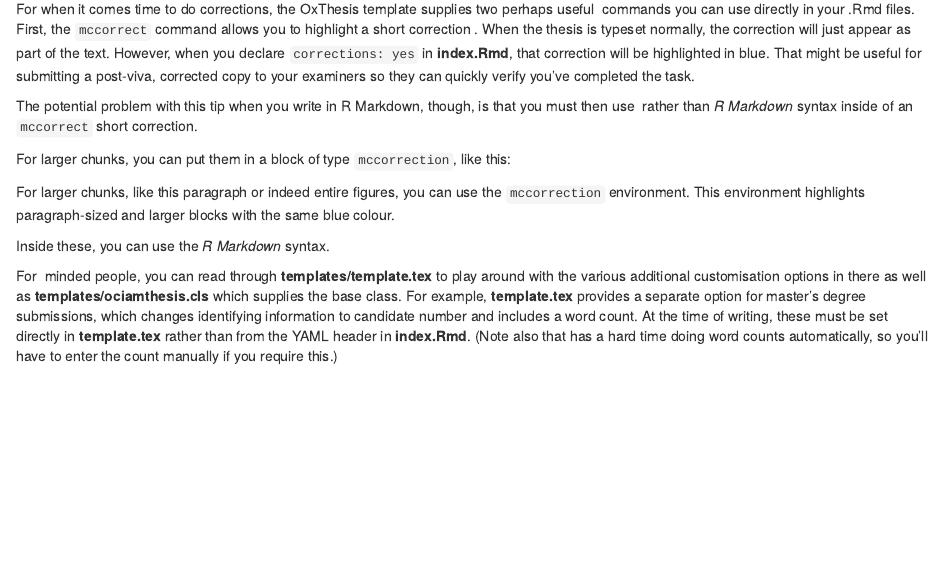
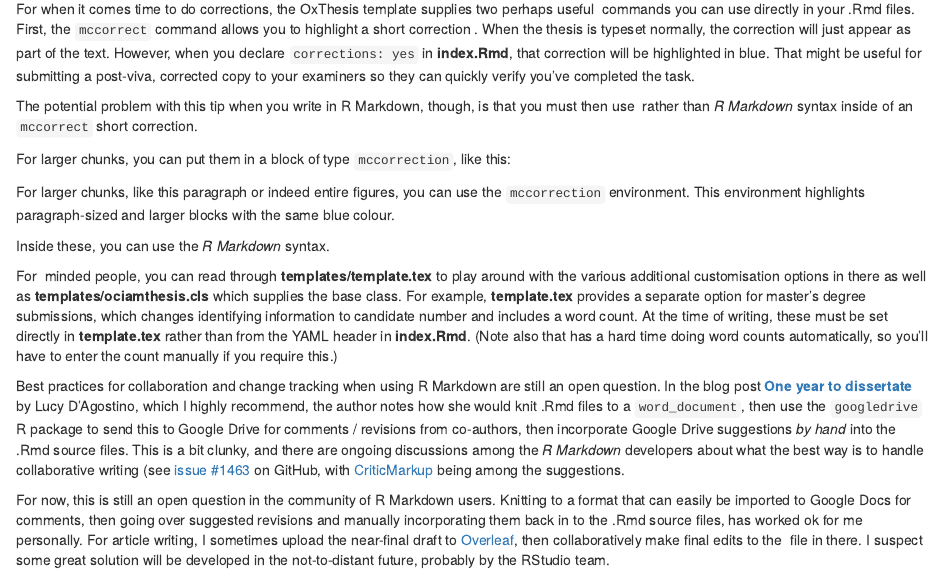
Before and after one commit to ulyngs/oxforddown, an R Markdown document (text/04-oxthesis.Rmd): the page in a window 1100 px wide, from 150 px down. Rendered offline with R 4.5, knitr and Pandoc, with nearby package versions.

Commit message:
add comments on collaborative writing best practices

```diff
--- a/text/04-oxthesis.Rmd
+++ b/text/04-oxthesis.Rmd
@@ -24,3 +24,7 @@ For larger chunks, like this paragraph or indeed entire figures, you can use the
 Inside these, you can use the _R Markdown_ syntax.
 
 For \LaTeX\ minded people, you can read through **templates/template.tex** to play around with the various additional customisation options in  there as well as  **templates/ociamthesis.cls** which supplies the base class.  For example, **template.tex** provides a separate option for master's degree submissions, which changes identifying information to candidate number and includes a word count. At the time of writing, these must be set directly in **template.tex** rather than from the YAML header in **index.Rmd**. (Note also that \LaTeX has a hard time doing word counts automatically, so you'll have to enter the count manually if you require this.)
+
+Best practices for collaboration and change tracking when using R Markdown are still an open question. In the blog post [**One year to dissertate**](https://livefreeordichotomize.com/2018/09/14/one-year-to-dissertate/) by Lucy D'Agostino, which I highly recommend, the author notes how she would knit .Rmd files to a `word_document`, then use the `googledrive` R package to send this to Google Drive for comments / revisions from co-authors, then incorporate Google Drive suggestions *by hand* into the .Rmd source files. This is a bit clunky, and there are ongoing discussions among the _R Markdown_ developers about what the best way is to handle collaborative writing (see [issue #1463](https://github.com/rstudio/rmarkdown/issues/1463) on GitHub, with [CriticMarkup](http://criticmarkup.com) being among the suggestions.
+
+For now, this is still an open question in the community of R Markdown users. Knitting to a format that can easily be imported to Google Docs for comments, then going over suggested revisions and manually incorporating them back in to the .Rmd source files, has worked ok for me personally. For article writing, I sometimes upload the near-final draft to [Overleaf](https://www.overleaf.com/), then collaboratively make final edits to the \LaTeX\ file in there. I suspect some great solution will be developed in the not-to-distant future, probably by the RStudio team.
```
